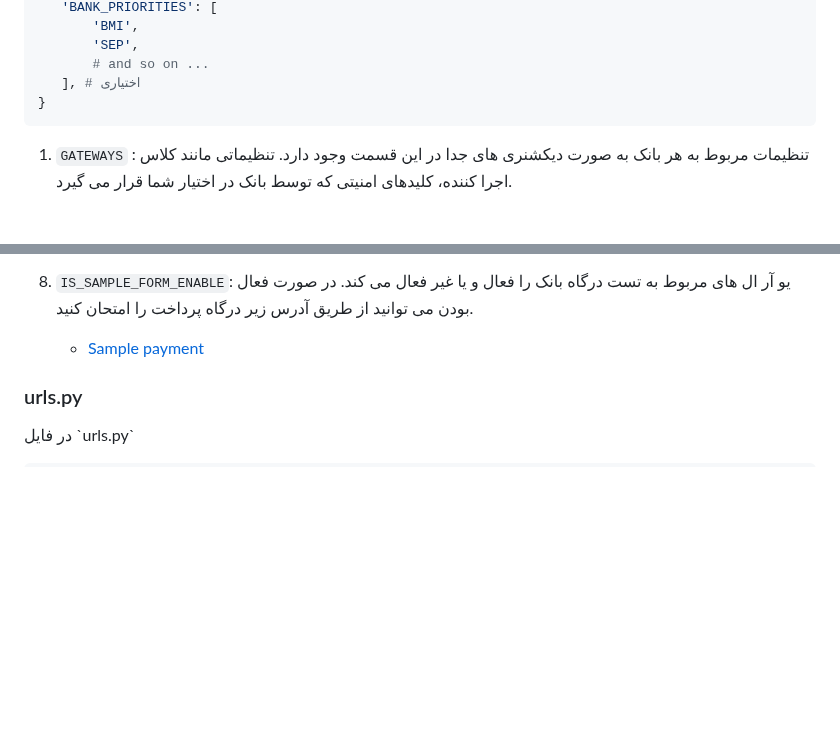
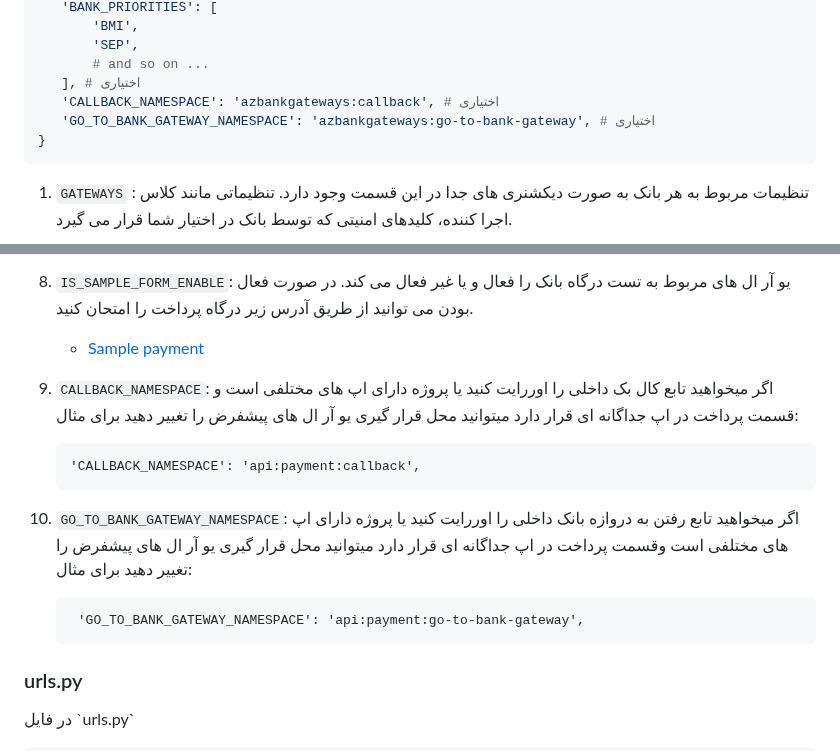
Before and after one commit to ali-zahedi/az-iranian-bank-gateways, a Markdown page: README.md, 2 parts joined by grey strips. Drawn GitHub-style; blank space fills up the shorter version.

Commit message:
doc: adding descriptions related to GO_TO_BANK_GATEWAY_NAMESPACE and CALLBACK_NAMESPACE

````diff
--- a/README.md
+++ b/README.md
@@ -108,6 +108,8 @@ AZ_IRANIAN_BANK_GATEWAYS = {
         'SEP',
         # and so on ...
     ], # اختیاری
+    'CALLBACK_NAMESPACE': 'azbankgateways:callback', # اختیاری
+    'GO_TO_BANK_GATEWAY_NAMESPACE': 'azbankgateways:go-to-bank-gateway', # اختیاری
 }
  ```
 
@@ -129,6 +131,14 @@ AZ_IRANIAN_BANK_GATEWAYS = {
 
    * [Sample payment](http://127.0.0.1:8000/bankgateways/sample-payment/)
 
+1. `CALLBACK_NAMESPACE`: اگر میخواهید تابع کال بک داخلی را اوررایت کنید یا پروژه دارای اپ های مختلفی است و قسمت پرداخت در اپ جداگانه ای قرار دارد میتوانید محل قرار گیری یو آر ال های پیشفرض را تغییر دهید  برای مثال:
+   ```
+   'CALLBACK_NAMESPACE': 'api:payment:callback',
+    ```
+1. `GO_TO_BANK_GATEWAY_NAMESPACE`: اگر میخواهید تابع رفتن به دروازه بانک داخلی را اوررایت کنید یا پروژه دارای اپ های مختلفی است وقسمت پرداخت در اپ جداگانه ای قرار دارد میتوانید محل قرار گیری یو آر ال های پیشفرض را تغییر دهید برای مثال:
+    ```
+     'GO_TO_BANK_GATEWAY_NAMESPACE': 'api:payment:go-to-bank-gateway',
+    ```
 ### urls.py
 
 <p dir="rtl">
````
